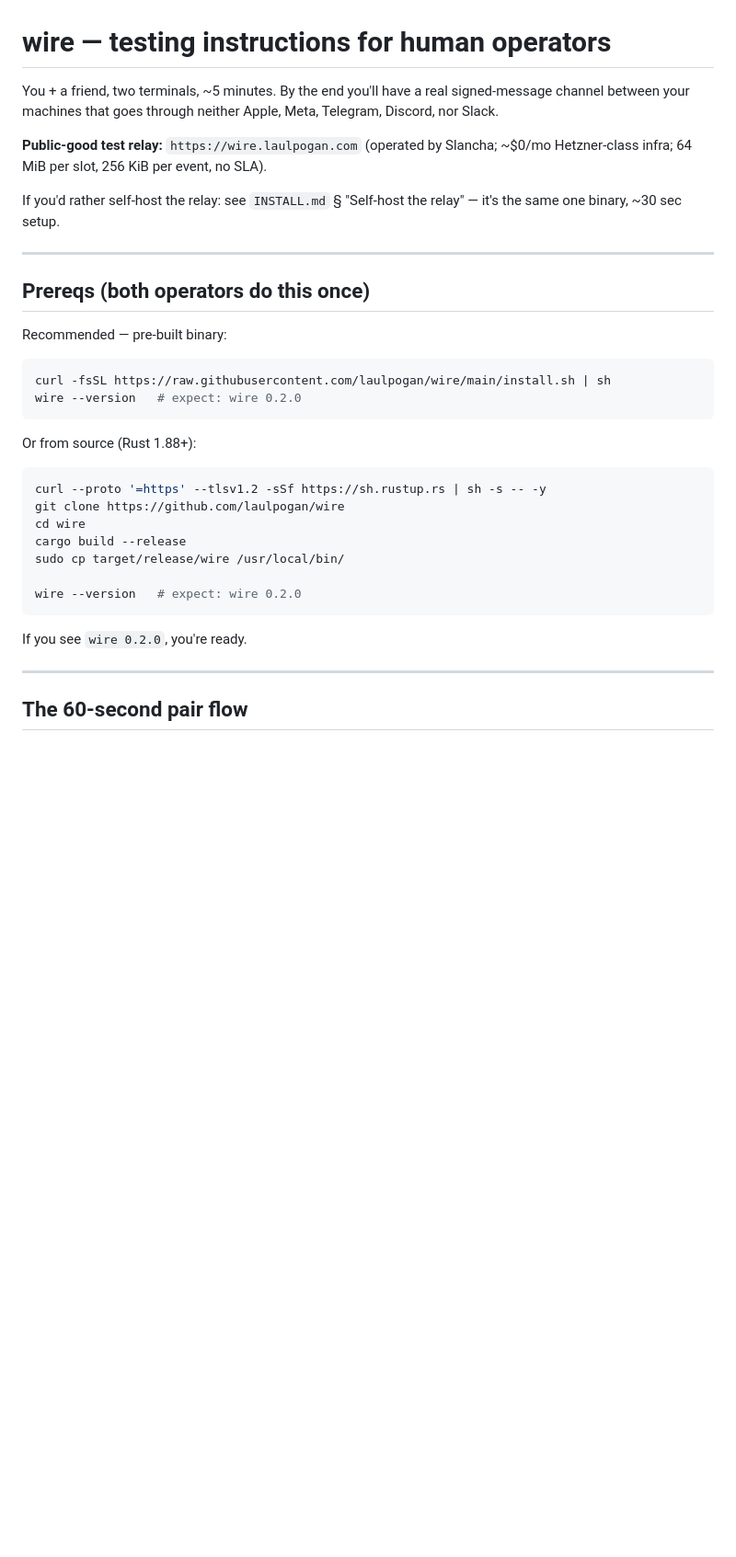
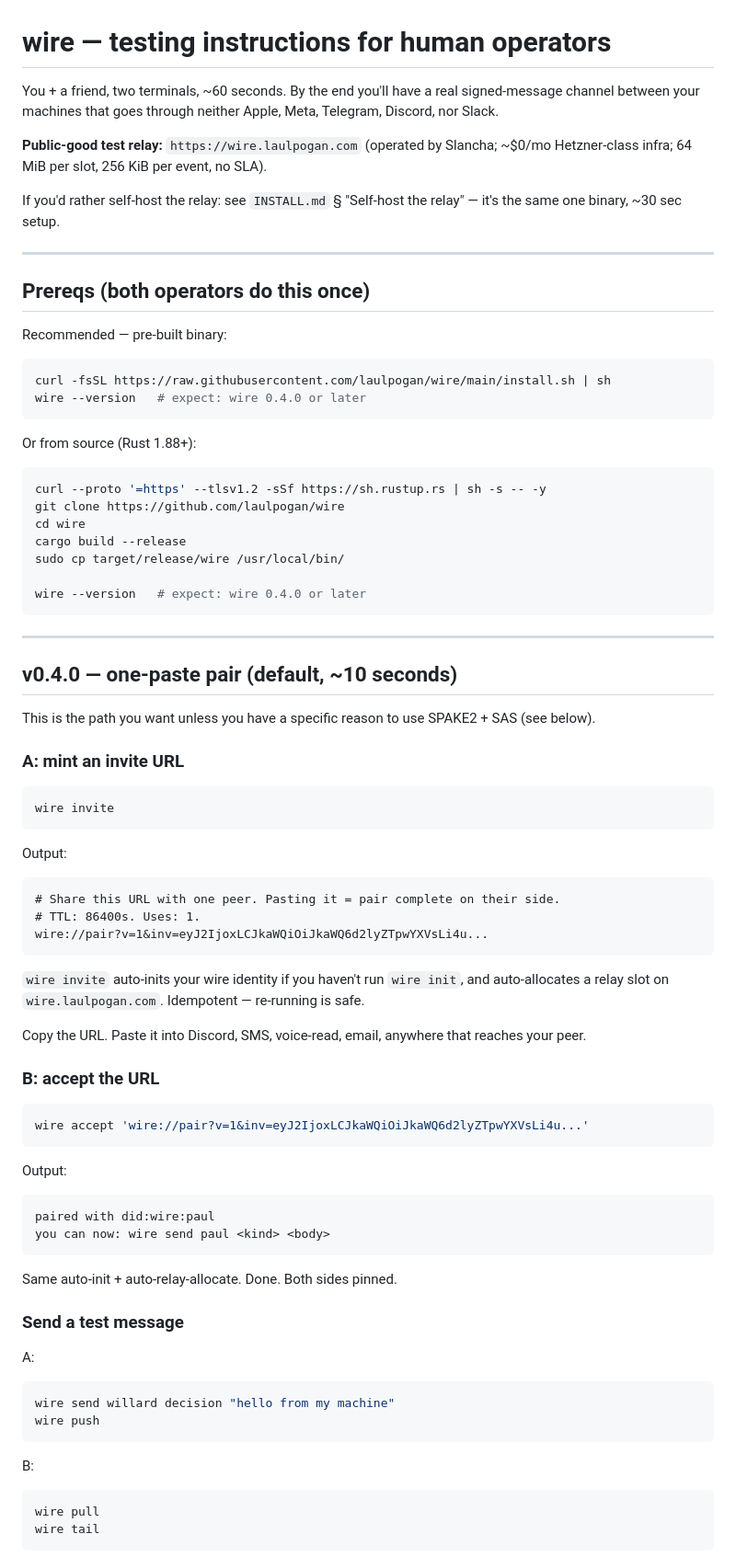
Before and after one commit to SlanchaAi/wire, a Markdown page: TESTING_FOR_FRIENDS.md, the part around one of its changes. Shown at 92% size. Rendered like a GitHub page; blank space fills up the shorter version.

Commit message:
docs: TESTING_FOR_FRIENDS.md leads with one-paste invite (v0.4.0)
Insert §"v0.4.0 — one-paste pair (default, ~10 seconds)" before the
existing SPAKE2+SAS walkthrough. SPAKE2 demoted to opt-in below for
operators who want MITM-resistance over a hostile URL channel.

Also bumps wire --version expected output to 0.4.0+.

Co-Authored-By: Claude Opus 4.7 (1M context) <noreply@anthropic.com>

````diff
--- a/TESTING_FOR_FRIENDS.md
+++ b/TESTING_FOR_FRIENDS.md
@@ -1,6 +1,6 @@
 # wire — testing instructions for human operators
 
-You + a friend, two terminals, ~5 minutes. By the end you'll have a real signed-message channel between your machines that goes through neither Apple, Meta, Telegram, Discord, nor Slack.
+You + a friend, two terminals, ~60 seconds. By the end you'll have a real signed-message channel between your machines that goes through neither Apple, Meta, Telegram, Discord, nor Slack.
 
 **Public-good test relay:** `https://wire.laulpogan.com` (operated by Slancha; ~$0/mo Hetzner-class infra; 64 MiB per slot, 256 KiB per event, no SLA).
 
@@ -14,7 +14,7 @@ Recommended — pre-built binary:
 
 ```bash
 curl -fsSL https://raw.githubusercontent.com/laulpogan/wire/main/install.sh | sh
-wire --version   # expect: wire 0.2.0
+wire --version   # expect: wire 0.4.0 or later
 ```
 
 Or from source (Rust 1.88+):
@@ -26,11 +26,59 @@ cd wire
 cargo build --release
 sudo cp target/release/wire /usr/local/bin/
 
-wire --version   # expect: wire 0.2.0
+wire --version   # expect: wire 0.4.0 or later
 ```
-
-If you see `wire 0.2.0`, you're ready.
 
 ---
 
-## The 60-second pair flow
+## v0.4.0 — one-paste pair (default, ~10 seconds)
+
+This is the path you want unless you have a specific reason to use SPAKE2 + SAS (see below).
+
+### A: mint an invite URL
+
+```bash
+wire invite
+```
+
+Output:
+
+```
+# Share this URL with one peer. Pasting it = pair complete on their side.
+# TTL: 86400s. Uses: 1.
+wire://pair?v=1&inv=eyJ2IjoxLCJkaWQiOiJkaWQ6d2lyZTpwYXVsLi4u...
+```
+
+`wire invite` auto-inits your wire identity if you haven't run `wire init`, and auto-allocates a relay slot on `wire.laulpogan.com`. Idempotent — re-running is safe.
+
+Copy the URL. Paste it into Discord, SMS, voice-read, email, anywhere that reaches your peer.
+
+### B: accept the URL
+
+```bash
+wire accept 'wire://pair?v=1&inv=eyJ2IjoxLCJkaWQiOiJkaWQ6d2lyZTpwYXVsLi4u...'
+```
+
+Output:
+
+```
+paired with did:wire:paul
+you can now: wire send paul <kind> <body>
+```
+
+Same auto-init + auto-relay-allocate. Done. Both sides pinned.
+
+### Send a test message
+
+A:
+```bash
+wire send willard decision "hello from my machine"
+wire push
+```
+
+B:
+```bash
+wire pull
+wire tail
+```
+
````
Also changed, not shown: other parts of TESTING_FOR_FRIENDS.md (+11 -0 lines).
